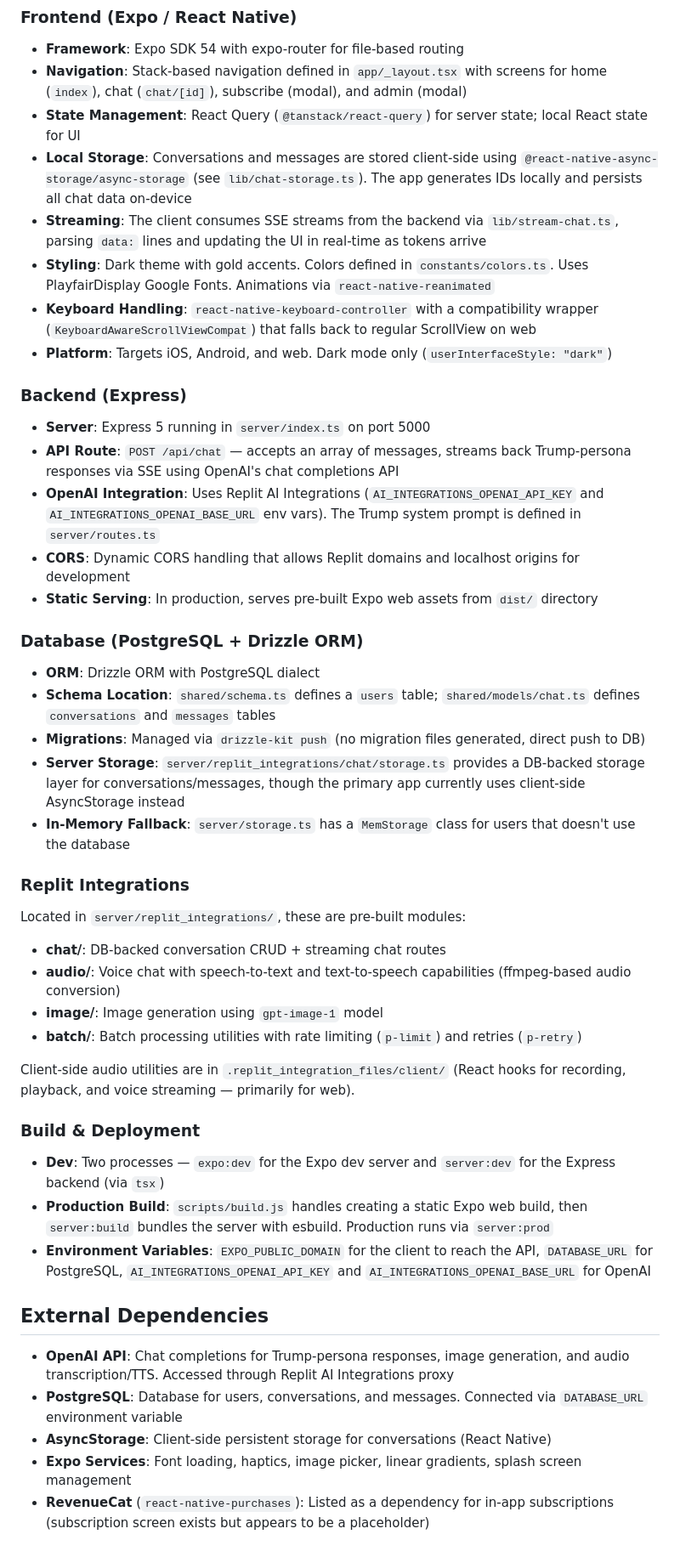
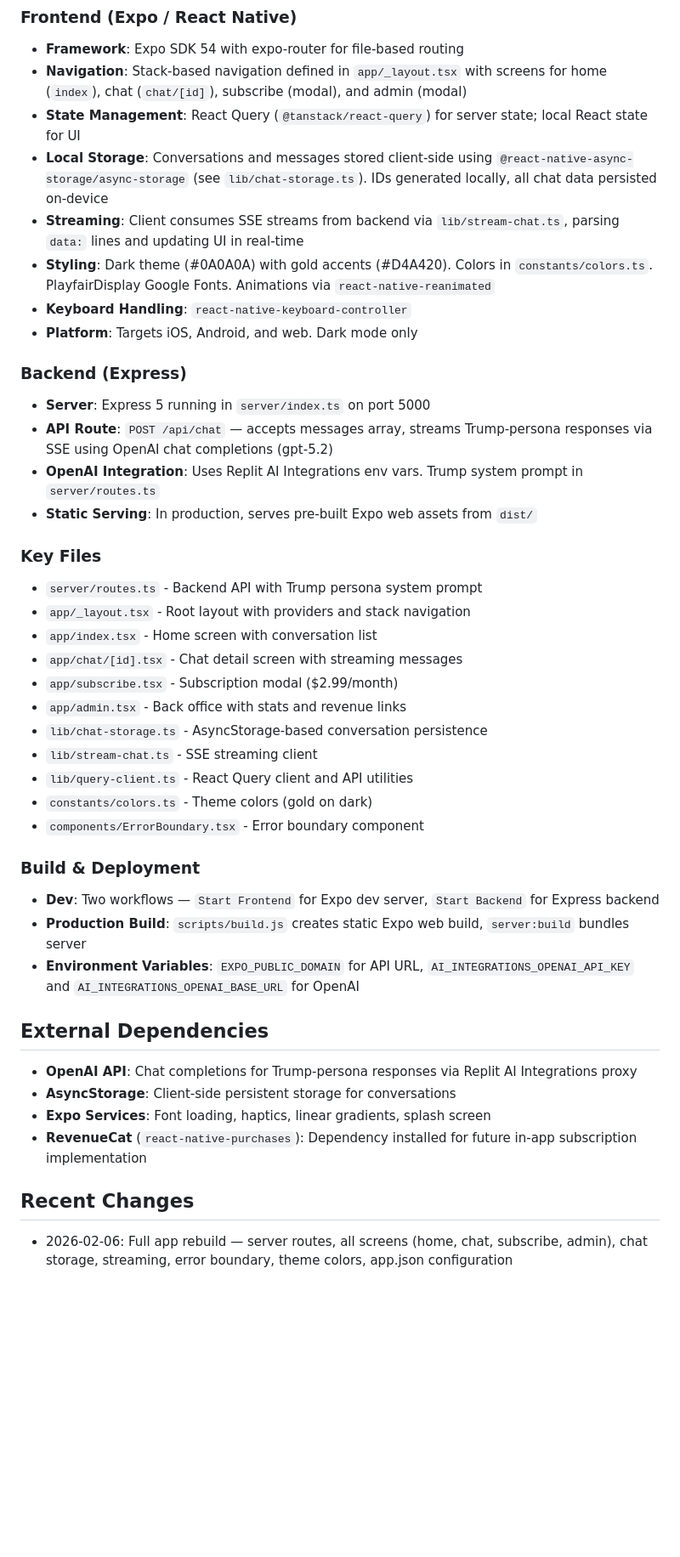
Before and after one commit to gmannia-crypto/chat-djt-, a Markdown page: replit.md, the part around one of its changes. Shown at 85% size. Drawn GitHub-style; blank space fills up the shorter version.

Commit message:
Update project documentation with new features and technical details
Update replit.md to reflect the addition of a subscription screen, admin back office, and refined technical specifications for the backend and frontend.

Replit-Commit-Author: Agent
Replit-Commit-Session-Id: fb845c41-162e-481f-8204-8f3365d655e9
Replit-Commit-Checkpoint-Type: full_checkpoint
Replit-Commit-Event-Id: 3a99e187-a851-4f1b-9f71-f7d8b24d6dbe
Replit-Commit-Screenshot-Url: https://storage.googleapis.com/screenshot-production-us-central1/eb888e46-814c-4325-874e-cc36b01660a6/fb845c41-162e-481f-8204-8f3365d655e9/ixC092j
Replit-Helium-Checkpoint-Created: true

```diff
--- a/replit.md
+++ b/replit.md
@@ -15,48 +15,46 @@ Preferred communication style: Simple, everyday language.
 - **Framework**: Expo SDK 54 with expo-router for file-based routing
 - **Navigation**: Stack-based navigation defined in `app/_layout.tsx` with screens for home (`index`), chat (`chat/[id]`), subscribe (modal), and admin (modal)
 - **State Management**: React Query (`@tanstack/react-query`) for server state; local React state for UI
-- **Local Storage**: Conversations and messages are stored client-side using `@react-native-async-storage/async-storage` (see `lib/chat-storage.ts`). The app generates IDs locally and persists all chat data on-device
-- **Streaming**: The client consumes SSE streams from the backend via `lib/stream-chat.ts`, parsing `data:` lines and updating the UI in real-time as tokens arrive
-- **Styling**: Dark theme with gold accents. Colors defined in `constants/colors.ts`. Uses PlayfairDisplay Google Fonts. Animations via `react-native-reanimated`
-- **Keyboard Handling**: `react-native-keyboard-controller` with a compatibility wrapper (`KeyboardAwareScrollViewCompat`) that falls back to regular ScrollView on web
-- **Platform**: Targets iOS, Android, and web. Dark mode only (`userInterfaceStyle: "dark"`)
+- **Local Storage**: Conversations and messages stored client-side using `@react-native-async-storage/async-storage` (see `lib/chat-storage.ts`). IDs generated locally, all chat data persisted on-device
+- **Streaming**: Client consumes SSE streams from backend via `lib/stream-chat.ts`, parsing `data:` lines and updating UI in real-time
+- **Styling**: Dark theme (#0A0A0A) with gold accents (#D4A420). Colors in `constants/colors.ts`. PlayfairDisplay Google Fonts. Animations via `react-native-reanimated`
+- **Keyboard Handling**: `react-native-keyboard-controller`
+- **Platform**: Targets iOS, Android, and web. Dark mode only
 
 ### Backend (Express)
 
 - **Server**: Express 5 running in `server/index.ts` on port 5000
-- **API Route**: `POST /api/chat` — accepts an array of messages, streams back Trump-persona responses via SSE using OpenAI's chat completions API
-- **OpenAI Integration**: Uses Replit AI Integrations (`AI_INTEGRATIONS_OPENAI_API_KEY` and `AI_INTEGRATIONS_OPENAI_BASE_URL` env vars). The Trump system prompt is defined in `server/routes.ts`
-- **CORS**: Dynamic CORS handling that allows Replit domains and localhost origins for development
-- **Static Serving**: In production, serves pre-built Expo web assets from `dist/` directory
+- **API Route**: `POST /api/chat` — accepts messages array, streams Trump-persona responses via SSE using OpenAI chat completions (gpt-5.2)
+- **OpenAI Integration**: Uses Replit AI Integrations env vars. Trump system prompt in `server/routes.ts`
+- **Static Serving**: In production, serves pre-built Expo web assets from `dist/`
 
-### Database (PostgreSQL + Drizzle ORM)
+### Key Files
 
-- **ORM**: Drizzle ORM with PostgreSQL dialect
-- **Schema Location**: `shared/schema.ts` defines a `users` table; `shared/models/chat.ts` defines `conversations` and `messages` tables
-- **Migrations**: Managed via `drizzle-kit push` (no migration files generated, direct push to DB)
-- **Server Storage**: `server/replit_integrations/chat/storage.ts` provides a DB-backed storage layer for conversations/messages, though the primary app currently uses client-side AsyncStorage instead
-- **In-Memory Fallback**: `server/storage.ts` has a `MemStorage` class for users that doesn't use the database
-
-### Replit Integrations
-
-Located in `server/replit_integrations/`, these are pre-built modules:
-- **chat/**: DB-backed conversation CRUD + streaming chat routes
-- **audio/**: Voice chat with speech-to-text and text-to-speech capabilities (ffmpeg-based audio conversion)
-- **image/**: Image generation using `gpt-image-1` model
-- **batch/**: Batch processing utilities with rate limiting (`p-limit`) and retries (`p-retry`)
-
-Client-side audio utilities are in `.replit_integration_files/client/` (React hooks for recording, playback, and voice streaming — primarily for web).
+- `server/routes.ts` - Backend API with Trump persona system prompt
+- `app/_layout.tsx` - Root layout with providers and stack navigation
+- `app/index.tsx` - Home screen with conversation list
+- `app/chat/[id].tsx` - Chat detail screen with streaming messages
+- `app/subscribe.tsx` - Subscription modal ($2.99/month)
+- `app/admin.tsx` - Back office with stats and revenue links
+- `lib/chat-storage.ts` - AsyncStorage-based conversation persistence
+- `lib/stream-chat.ts` - SSE streaming client
+- `lib/query-client.ts` - React Query client and API utilities
+- `constants/colors.ts` - Theme colors (gold on dark)
+- `components/ErrorBoundary.tsx` - Error boundary component
 
 ### Build & Deployment
 
-- **Dev**: Two processes — `expo:dev` for the Expo dev server and `server:dev` for the Express backend (via `tsx`)
-- **Production Build**: `scripts/build.js` handles creating a static Expo web build, then `server:build` bundles the server with esbuild. Production runs via `server:prod`
-- **Environment Variables**: `EXPO_PUBLIC_DOMAIN` for the client to reach the API, `DATABASE_URL` for PostgreSQL, `AI_INTEGRATIONS_OPENAI_API_KEY` and `AI_INTEGRATIONS_OPENAI_BASE_URL` for OpenAI
+- **Dev**: Two workflows — `Start Frontend` for Expo dev server, `Start Backend` for Express backend
+- **Production Build**: `scripts/build.js` creates static Expo web build, `server:build` bundles server
+- **Environment Variables**: `EXPO_PUBLIC_DOMAIN` for API URL, `AI_INTEGRATIONS_OPENAI_API_KEY` and `AI_INTEGRATIONS_OPENAI_BASE_URL` for OpenAI
 
 ## External Dependencies
 
-- **OpenAI API**: Chat completions for Trump-persona responses, image generation, and audio transcription/TTS. Accessed through Replit AI Integrations proxy
-- **PostgreSQL**: Database for users, conversations, and messages. Connected via `DATABASE_URL` environment variable
-- **AsyncStorage**: Client-side persistent storage for conversations (React Native)
-- **Expo Services**: Font loading, haptics, image picker, linear gradients, splash screen management
-- **RevenueCat** (`react-native-purchases`): Listed as a dependency for in-app subscriptions (subscription screen exists but appears to be a placeholder)
+- **OpenAI API**: Chat completions for Trump-persona responses via Replit AI Integrations proxy
+- **AsyncStorage**: Client-side persistent storage for conversations
+- **Expo Services**: Font loading, haptics, linear gradients, splash screen
+- **RevenueCat** (`react-native-purchases`): Dependency installed for future in-app subscription implementation
+
+## Recent Changes
+
+- 2026-02-06: Full app rebuild — server routes, all screens (home, chat, subscribe, admin), chat storage, streaming, error boundary, theme colors, app.json configuration
```
Also changed, not shown: other parts of replit.md (+1 -1 lines).
